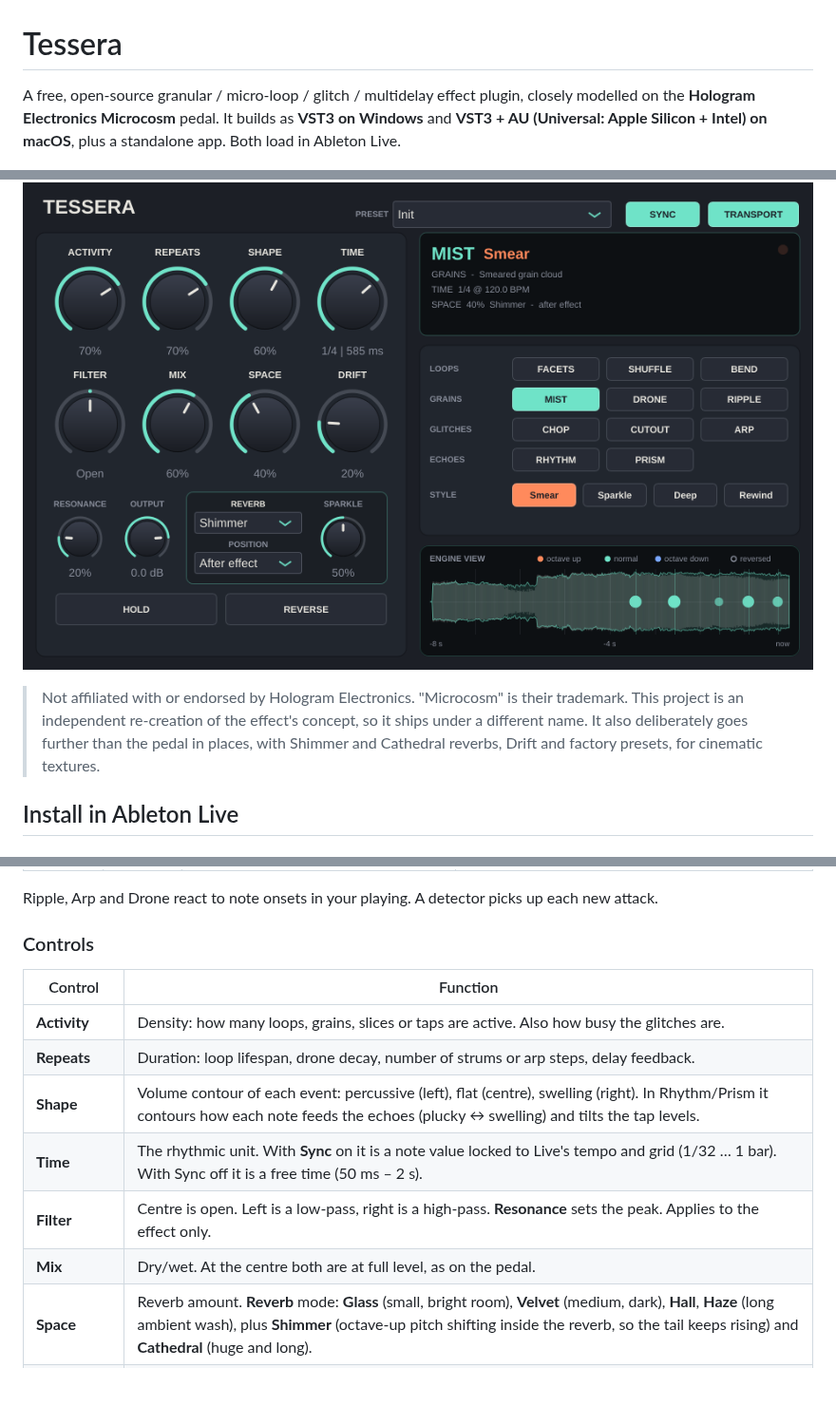
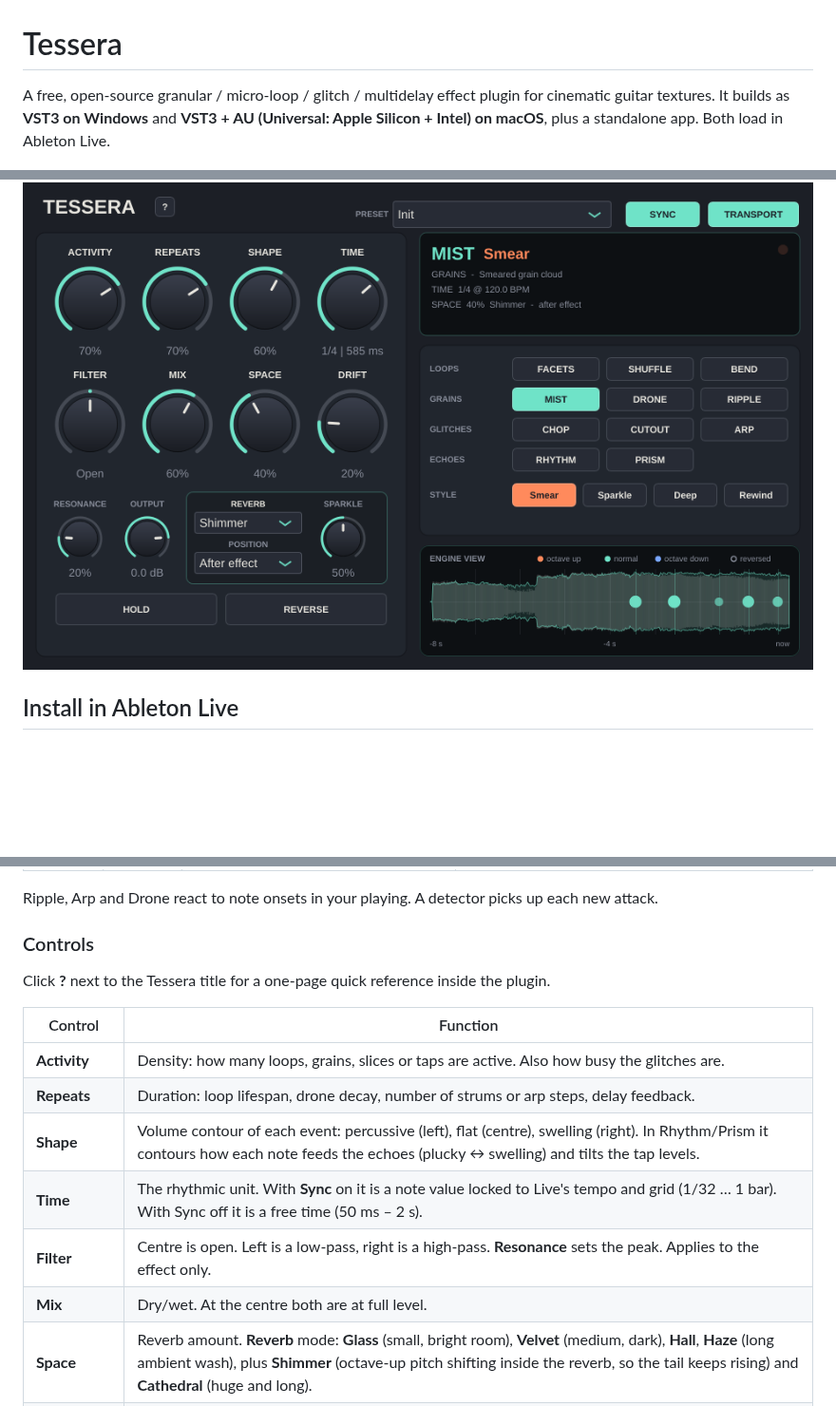
Before and after one commit to rechandler/microcosm, a Markdown page: README.md, 3 parts joined by grey strips. Shown at 95% size. GitHub-like rendering; pictures changed too: docs/screenshot.png; blank space fills up the shorter version.

```diff
--- a/README.md
+++ b/README.md
@@ -1,14 +1,10 @@
 # Tessera
 
-A free, open-source granular / micro-loop / glitch / multidelay effect plugin, closely modelled on
-the **Hologram Electronics Microcosm** pedal. It builds as **VST3 on Windows** and **VST3 + AU (Universal: Apple Silicon + Intel) on macOS**,
+A free, open-source granular / micro-loop / glitch / multidelay effect plugin for cinematic guitar textures.
+It builds as **VST3 on Windows** and **VST3 + AU (Universal: Apple Silicon + Intel) on macOS**,
 plus a standalone app. Both load in Ableton Live.
 
 ![Tessera UI](docs/screenshot.png)
-
-> Not affiliated with or endorsed by Hologram Electronics. "Microcosm" is their trademark. This project is an
-> independent re-creation of the effect's concept, so it ships under a different name. It also deliberately goes further
-> than the pedal in places, with Shimmer and Cathedral reverbs, Drift and factory presets, for cinematic textures.
 
 ## Install in Ableton Live
 
@@ -49,6 +45,8 @@ Ripple, Arp and Drone react to note onsets in your playing. A detector picks up
 
 ### Controls
 
+Click **?** next to the Tessera title for a one-page quick reference inside the plugin.
+
 | Control | Function |
 |---|---|
 | **Activity** | Density: how many loops, grains, slices or taps are active. Also how busy the glitches are. |
@@ -56,7 +54,7 @@ Ripple, Arp and Drone react to note onsets in your playing. A detector picks up
 | **Shape** | Volume contour of each event: percussive (left), flat (centre), swelling (right). In Rhythm/Prism it contours how each note feeds the echoes (plucky ↔ swelling) and tilts the tap levels. |
 | **Time** | The rhythmic unit. With **Sync** on it is a note value locked to Live's tempo and grid (1/32 … 1 bar). With Sync off it is a free time (50 ms – 2 s). |
 | **Filter** | Centre is open. Left is a low-pass, right is a high-pass. **Resonance** sets the peak. Applies to the effect only. |
-| **Mix** | Dry/wet. At the centre both are at full level, as on the pedal. |
+| **Mix** | Dry/wet. At the centre both are at full level. |
 | **Space** | Reverb amount. **Reverb** mode: **Glass** (small, bright room), **Velvet** (medium, dark), **Hall**, **Haze** (long ambient wash), plus **Shimmer** (octave-up pitch shifting inside the reverb, so the tail keeps rising) and **Cathedral** (huge and long). |
 | **Character** | Shapes the selected reverb; its label changes with the reverb. Centre is the reverb's standard sound. **Glass – Air:** dull wood ↔ sparkling glass. **Velvet – Warmth:** murky ↔ smooth. **Hall – Decay:** 2 s ↔ 10 s. **Haze – Movement:** still ↔ chorused, seasick. **Shimmer – Sparkle:** faint halo ↔ bright, endlessly rising choir. **Cathedral – Bloom:** instant ↔ distant, each note swelling slowly into the space. |
 | **Reverb Position** | Where Space sits: **After effect** (guitar and effect share one space), **Before effect** (the effect works on the reverberated guitar, giving dense, smooth pads), or **Effect only** (your dry guitar stays dry and clear while the textures sit in the space). |
```
Also changed, not shown: other parts of README.md (+1 -1 lines), docs/RELEASE_NOTES.md (+1 -3 lines), 9 other files.
